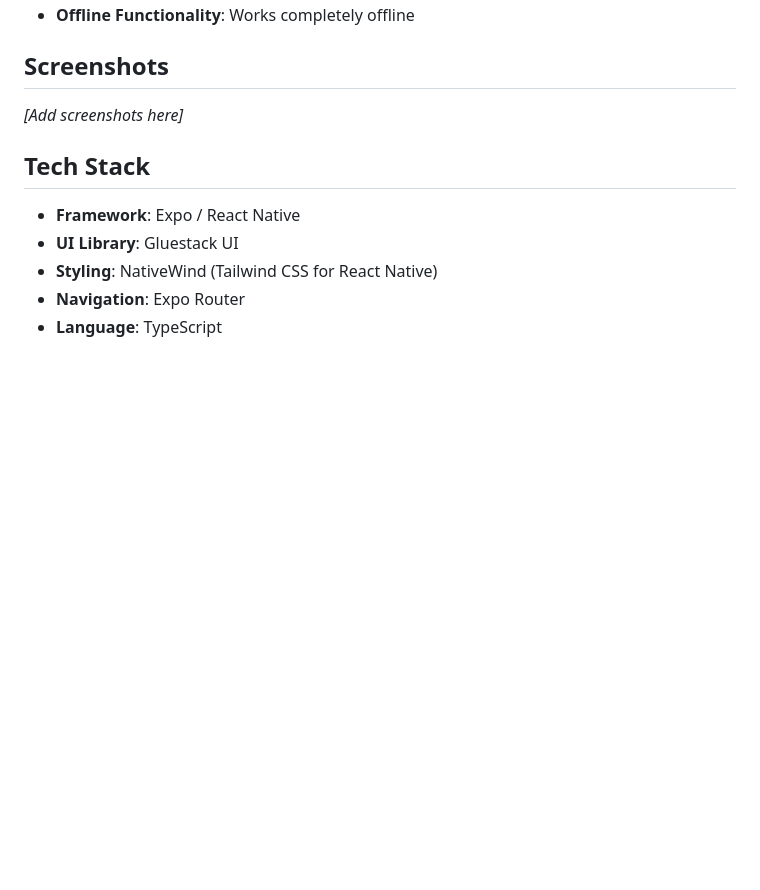
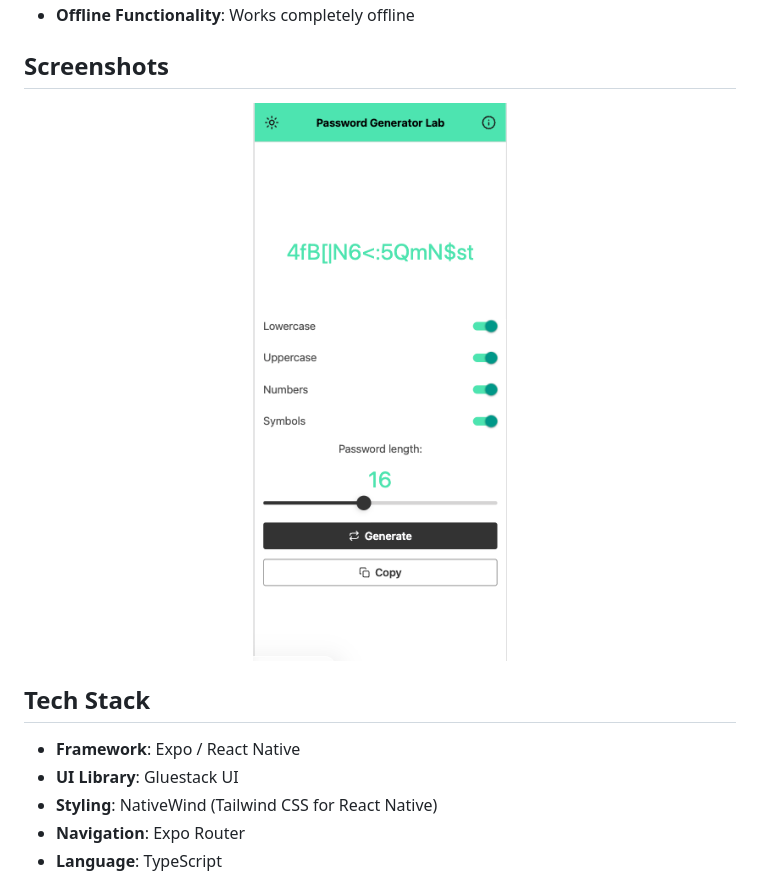
Before and after one commit to arturylab/password-generator-lab, a Markdown page: README.md, the part around the change. Rendered like a GitHub page; pictures changed too: assets/images/screenshot.png (added); blank space fills up the shorter version.

```diff
--- a/README.md
+++ b/README.md
@@ -18,7 +18,9 @@ A secure, privacy-focused password generator mobile application built with Expo
 
 ## Screenshots
 
-*[Add screenshots here]*
+<p align="center">
+  <img src="assets/images/screenshot.png" alt="Password Generator Lab Screenshot" width="300"/>
+</p>
 
 ## Tech Stack
 
```
